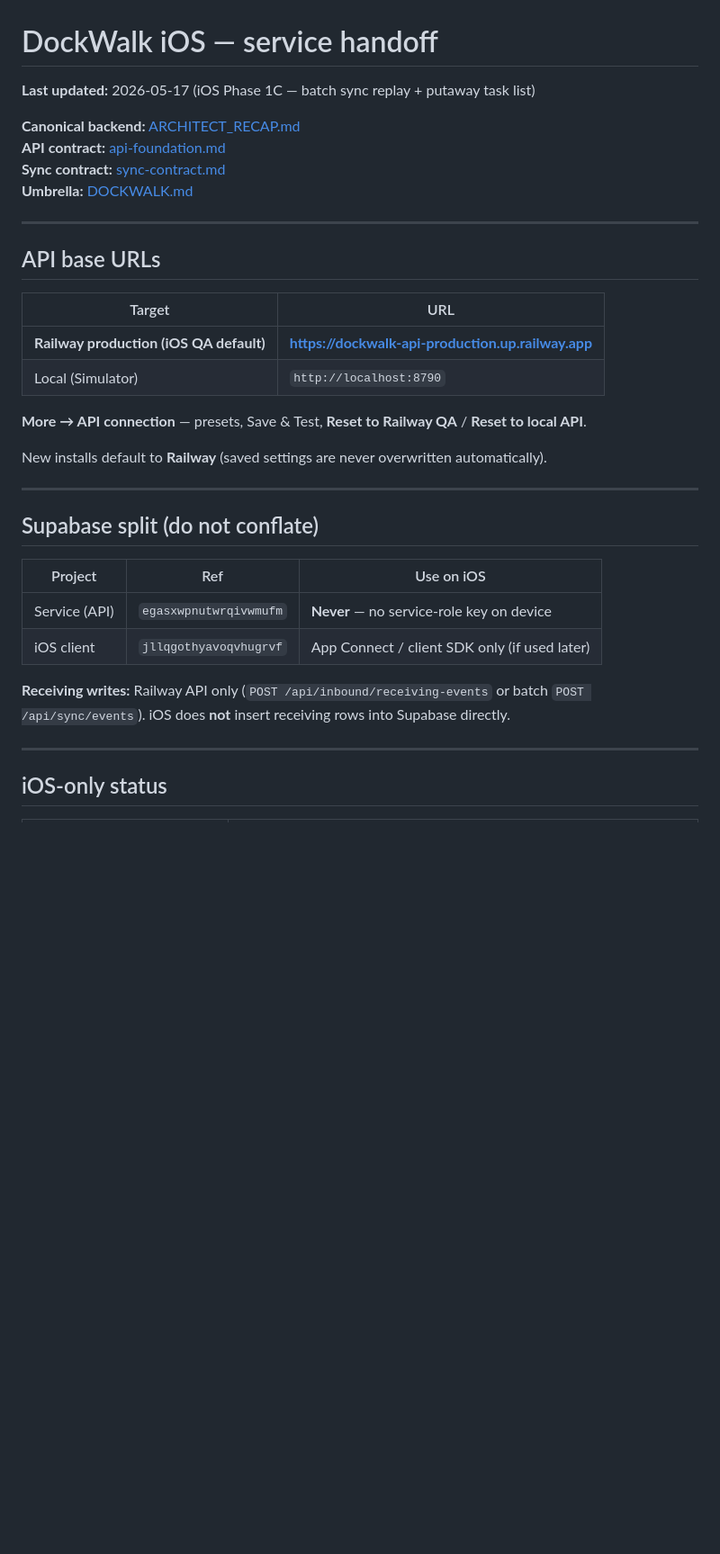
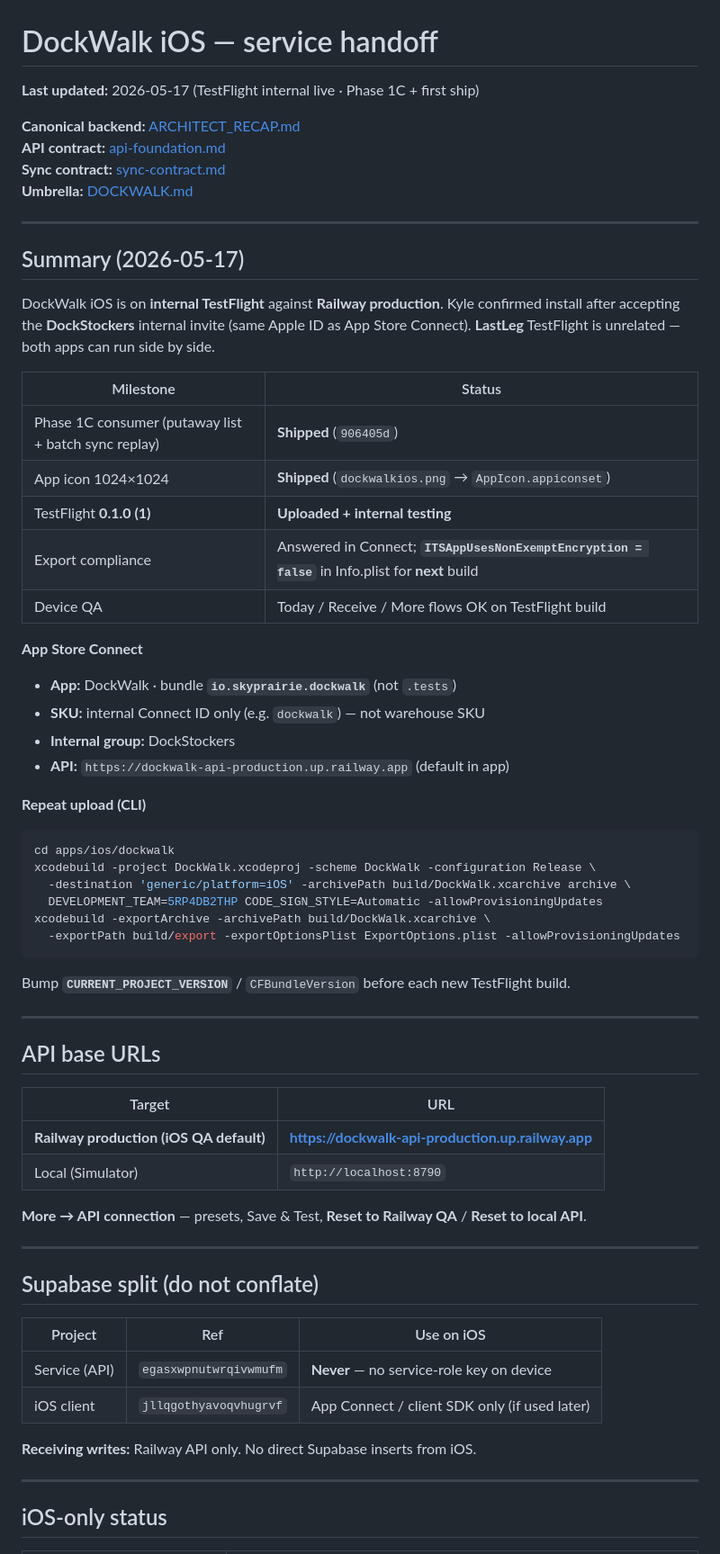
Before and after one commit to kbmillard/skyview-ios-dockwalk, a Markdown page: docs/SERVICE_HANDOFF.md, the part around one of its changes. Shown at 90% size. Drawn GitHub-style; blank space fills up the shorter version.

````diff
--- a/docs/SERVICE_HANDOFF.md
+++ b/docs/SERVICE_HANDOFF.md
@@ -1,11 +1,45 @@
 # DockWalk iOS — service handoff
 
-**Last updated:** 2026-05-17 (iOS Phase 1C — batch sync replay + putaway task list)
+**Last updated:** 2026-05-17 (TestFlight internal live · Phase 1C + first ship)
 
 **Canonical backend:** [ARCHITECT_RECAP.md](https://github.com/kbmillard/skyview-dockwalk/blob/main/docs/architecture/ARCHITECT_RECAP.md)
 **API contract:** [api-foundation.md](https://github.com/kbmillard/skyview-dockwalk/blob/main/docs/contracts/api-foundation.md)
 **Sync contract:** [sync-contract.md](https://github.com/kbmillard/skyview-dockwalk/blob/main/docs/contracts/sync-contract.md)
 **Umbrella:** [DOCKWALK.md](https://github.com/kbmillard/SkyView/blob/main/docs/products/DOCKWALK.md)
+
+---
+
+## Summary (2026-05-17)
+
+DockWalk iOS is on **internal TestFlight** against **Railway production**. Kyle confirmed install after accepting the **DockStockers** internal invite (same Apple ID as App Store Connect). **LastLeg** TestFlight is unrelated — both apps can run side by side.
+
+| Milestone | Status |
+|-----------|--------|
+| Phase 1C consumer (putaway list + batch sync replay) | **Shipped** (`906405d`) |
+| App icon 1024×1024 | **Shipped** (`dockwalkios.png` → `AppIcon.appiconset`) |
+| TestFlight **0.1.0 (1)** | **Uploaded + internal testing** |
+| Export compliance | Answered in Connect; **`ITSAppUsesNonExemptEncryption = false`** in Info.plist for **next** build |
+| Device QA | Today / Receive / More flows OK on TestFlight build |
+
+**App Store Connect**
+
+- **App:** DockWalk · bundle **`io.skyprairie.dockwalk`** (not `.tests`)
+- **SKU:** internal Connect ID only (e.g. `dockwalk`) — not warehouse SKU
+- **Internal group:** DockStockers
+- **API:** `https://dockwalk-api-production.up.railway.app` (default in app)
+
+**Repeat upload (CLI)**
+
+```bash
+cd apps/ios/dockwalk
+xcodebuild -project DockWalk.xcodeproj -scheme DockWalk -configuration Release \
+  -destination 'generic/platform=iOS' -archivePath build/DockWalk.xcarchive archive \
+  DEVELOPMENT_TEAM=5RP4DB2THP CODE_SIGN_STYLE=Automatic -allowProvisioningUpdates
+xcodebuild -exportArchive -archivePath build/DockWalk.xcarchive \
+  -exportPath build/export -exportOptionsPlist ExportOptions.plist -allowProvisioningUpdates
+```
+
+Bump **`CURRENT_PROJECT_VERSION`** / `CFBundleVersion` before each new TestFlight build.
 
 ---
 
@@ -18,8 +52,6 @@
 
 **More → API connection** — presets, Save & Test, **Reset to Railway QA** / **Reset to local API**.
 
-New installs default to **Railway** (saved settings are never overwritten automatically).
-
 ---
 
 ## Supabase split (do not conflate)
@@ -29,7 +61,7 @@ New installs default to **Railway** (saved settings are never overwritten automa
 | Service (API) | `egasxwpnutwrqivwmufm` | **Never** — no service-role key on device |
 | iOS client | `jllqgothyavoqvhugrvf` | App Connect / client SDK only (if used later) |
 
-**Receiving writes:** Railway API only (`POST /api/inbound/receiving-events` or batch `POST /api/sync/events`). iOS does **not** insert receiving rows into Supabase directly.
+**Receiving writes:** Railway API only. No direct Supabase inserts from iOS.
 
 ---
 
````
Also changed, not shown: other parts of docs/SERVICE_HANDOFF.md (+31 -31 lines).
